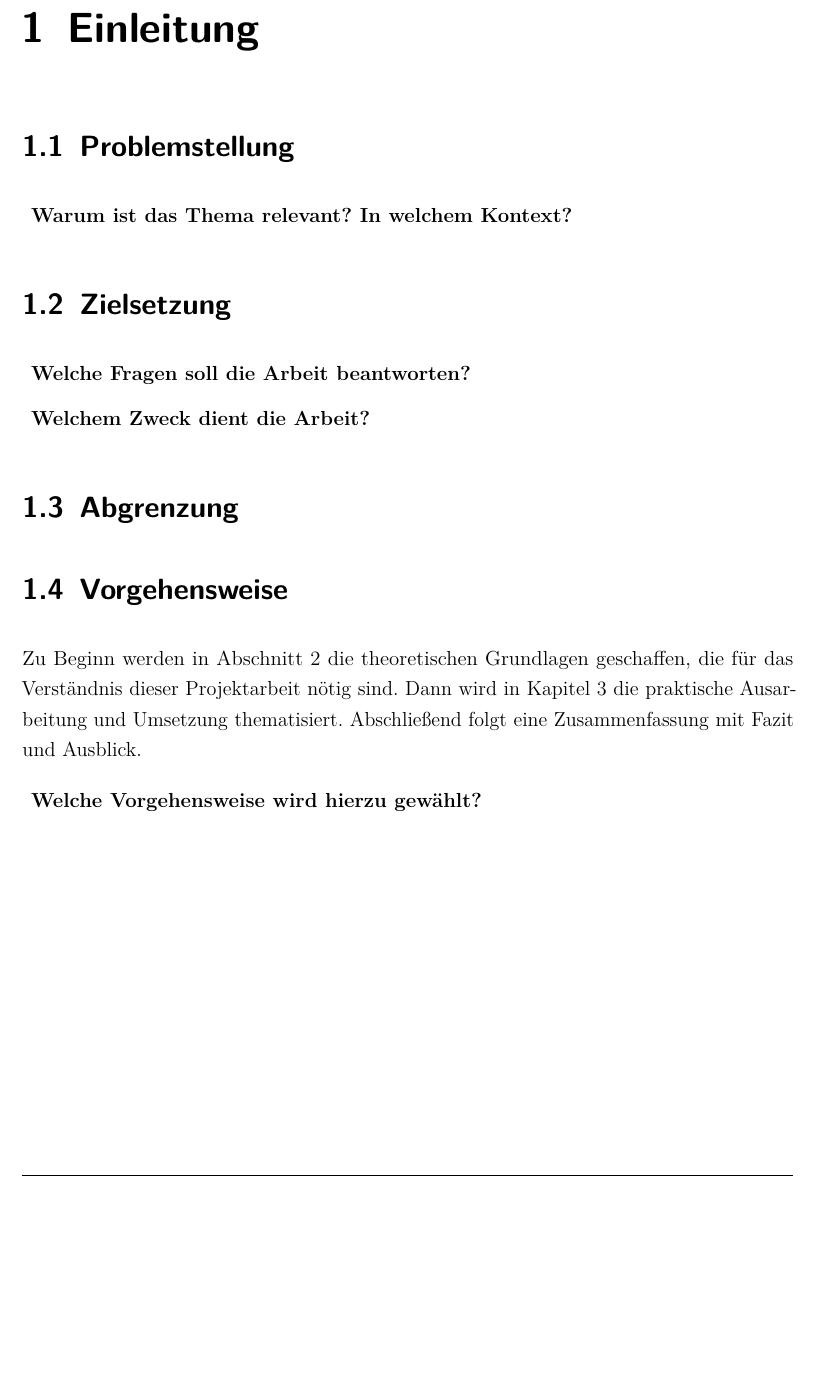
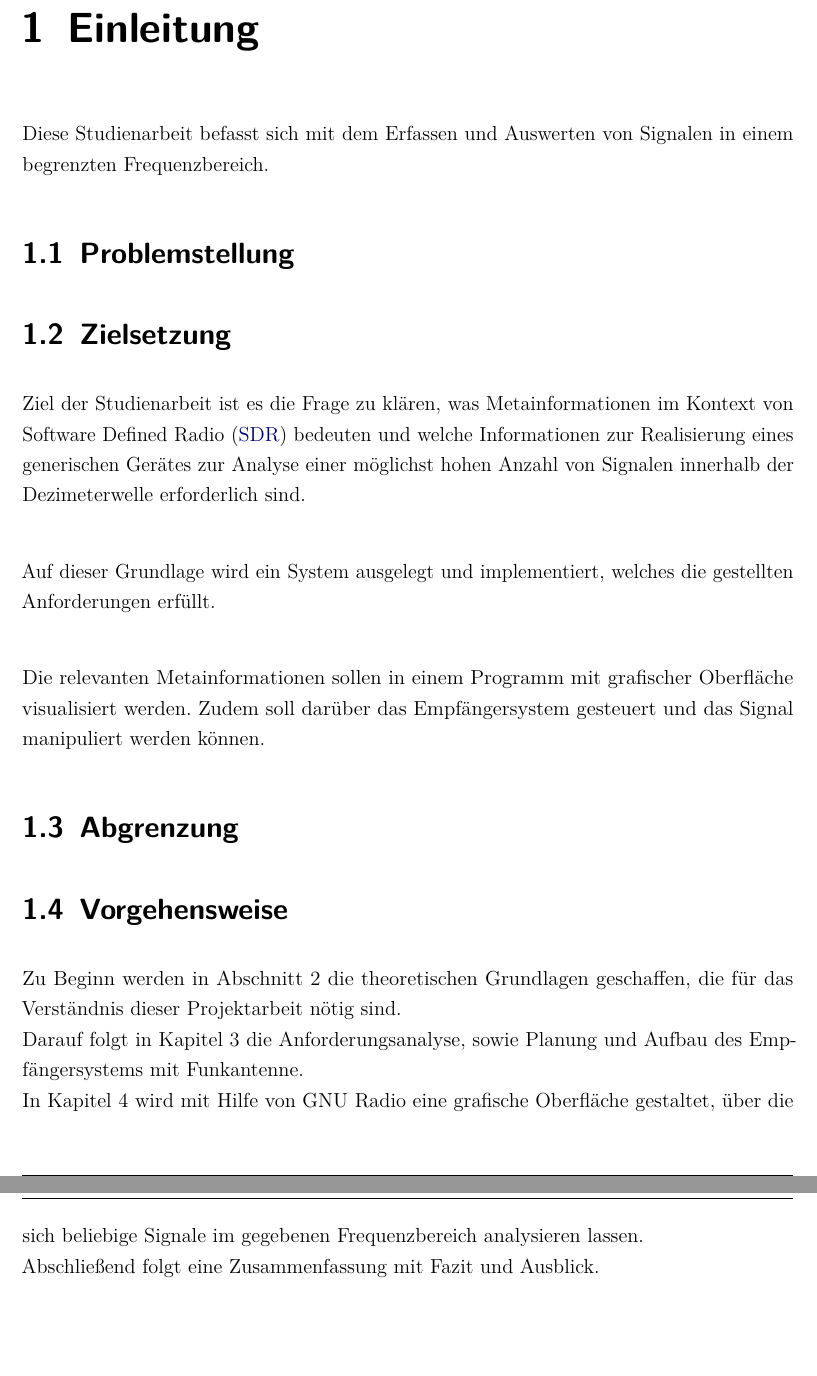
Before and after one commit to IsThisTheFuture/Doku_Studienarbeit, a LaTeX document (dokumentation.tex, which reads content/01kapitel.tex): part of page 11 of 46 before the commit and two parts of pages 11 and 12 of 47 after it, the two joined at a grey line, cut so that both start at the same text, the shorter picture padded with empty space. Compiled offline with pdfLaTeX.

Commit message:
Einleitung Kapitel 1

```diff
--- a/content/01kapitel.tex
+++ b/content/01kapitel.tex
@@ -1,29 +1,38 @@
 %!TEX root = ../dokumentation.tex
 
 \chapter{Einleitung}
+Diese Studienarbeit befasst sich mit dem Erfassen und Auswerten von Signalen in einem begrenzten Frequenzbereich.
+
+\section{Problemstellung}
+%\begin{description}
+%	\item \textbf{Warum ist das Thema relevant? In welchem Kontext?}
+
+%\end{description}
+
+\section{Zielsetzung}
+Ziel der Studienarbeit ist es die Frage zu klären, was Metainformationen im Kontext von \ac{SDR} bedeuten und welche Informationen zur Realisierung eines generischen Gerätes zur Analyse einer möglichst hohen Anzahl von Signalen innerhalb der Dezimeterwelle erforderlich sind.\\
+
+Auf dieser Grundlage wird ein System ausgelegt und implementiert, welches die gestellten Anforderungen erfüllt.\\
+
+Die relevanten Metainformationen sollen in einem Programm mit grafischer Oberfläche visualisiert werden. Zudem soll darüber das Empfängersystem gesteuert und das Signal manipuliert werden können.
 
 
-\section{Problemstellung}
-\begin{description}
-	\item \textbf{Warum ist das Thema relevant? In welchem Kontext?}
 
-\end{description}
-
-\section{Zielsetzung}
-\begin{description}
-	\item \textbf{Welche Fragen soll die Arbeit beantworten?}
-	\item \textbf{Welchem Zweck dient die Arbeit?}
-\end{description}
+%\begin{description}
+%	\item \textbf{Welche Fragen soll die Arbeit beantworten?}
+%	\item \textbf{Welchem Zweck dient die Arbeit?}
+%\end{description}
 
 
 \section{Abgrenzung}
 
 
 \section{Vorgehensweise}
-Zu Beginn werden in Abschnitt 2 die theoretischen Grundlagen geschaffen, die für das Verständnis dieser Projektarbeit nötig sind.
-Dann wird in Kapitel 3 die praktische Ausarbeitung und Umsetzung thematisiert.
+Zu Beginn werden in Abschnitt 2 die theoretischen Grundlagen geschaffen, die für das Verständnis dieser Projektarbeit nötig sind. \\
+Darauf folgt in Kapitel 3 die Anforderungsanalyse, sowie Planung und Aufbau des Empfängersystems mit Funkantenne.\\
+In Kapitel 4 wird mit Hilfe von GNU Radio eine grafische Oberfläche gestaltet, über die sich beliebige Signale im gegebenen Frequenzbereich analysieren lassen.\\
 Abschließend folgt eine Zusammenfassung mit Fazit und Ausblick.
 
-\begin{description}
-	\item \textbf{Welche Vorgehensweise wird hierzu gewählt?}
-\end{description}
+%\begin{description}
+%	\item \textbf{Welche Vorgehensweise wird hierzu gewählt?}
+%\end{description}
```
